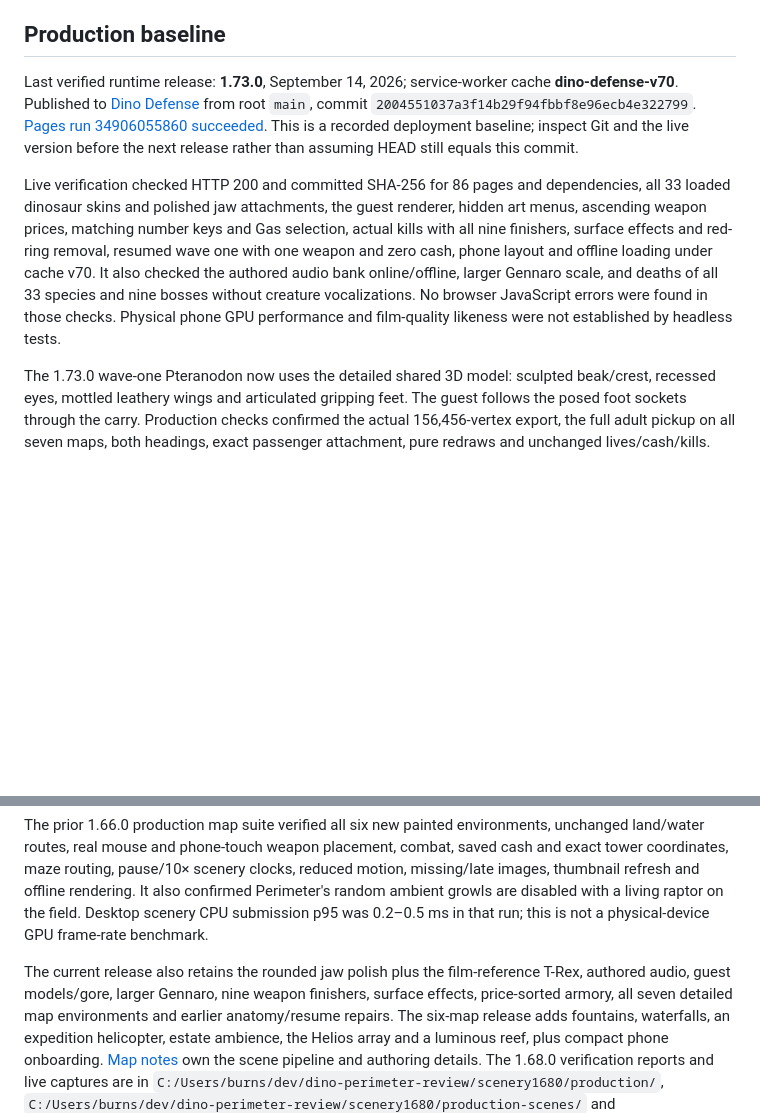
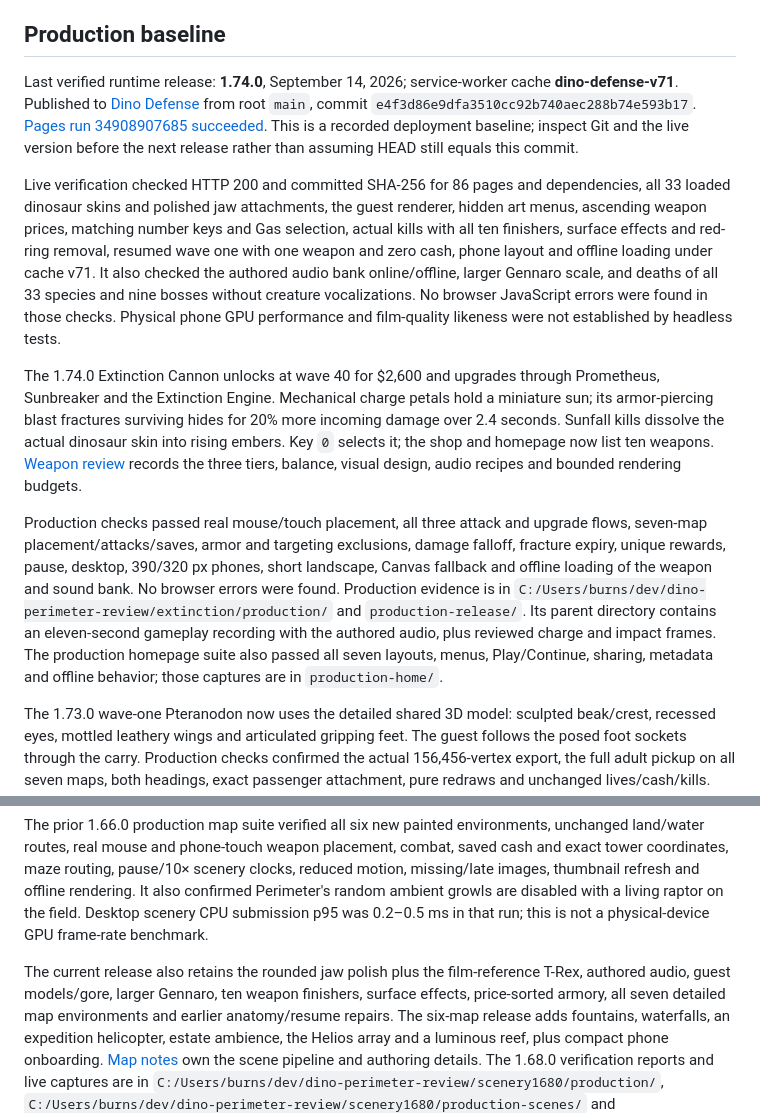
Before and after one commit to vibecodingmatt/dino-defense, a Markdown page: docs/WEB_ORIENTATION.md, 2 parts joined by grey strips. Rendered like a GitHub page; blank space fills up the shorter version.

Commit message:
Record verified Extinction Cannon production release

```diff
--- a/docs/WEB_ORIENTATION.md
+++ b/docs/WEB_ORIENTATION.md
@@ -6,10 +6,10 @@ separate maintained products. This is the browser handoff. Roblox starts at
 
 ## Production baseline
 
-Last verified runtime release: **1.73.0**, September 14, 2026; service-worker cache
-**dino-defense-v70**. Published to [Dino Defense](https://vibecodingmatt.github.io/dino-defense/)
-from root `main`, commit `2004551037a3f14b29f94fbbf8e96ecb4e322799`.
-[Pages run 34906055860 succeeded](https://github.com/vibecodingmatt/dino-defense/actions/runs/34906055860).
+Last verified runtime release: **1.74.0**, September 14, 2026; service-worker cache
+**dino-defense-v71**. Published to [Dino Defense](https://vibecodingmatt.github.io/dino-defense/)
+from root `main`, commit `e4f3d86e9dfa3510cc92b740aec288b74e593b17`.
+[Pages run 34908907685 succeeded](https://github.com/vibecodingmatt/dino-defense/actions/runs/34908907685).
 This is a recorded deployment baseline; inspect Git and the live version before
 the next release rather than assuming HEAD still equals this commit.
 
@@ -17,12 +17,31 @@ Live verification checked HTTP 200 and committed SHA-256 for 86 pages and
 dependencies, all 33 loaded dinosaur skins and polished jaw attachments,
 the guest renderer, hidden art menus,
 ascending weapon prices, matching number keys and Gas selection, actual kills
-with all nine finishers, surface effects and red-ring removal, resumed wave one
-with one weapon and zero cash, phone layout and offline loading under cache v70.
+with all ten finishers, surface effects and red-ring removal, resumed wave one
+with one weapon and zero cash, phone layout and offline loading under cache v71.
 It also checked the authored audio bank online/offline, larger Gennaro scale,
 and deaths of all 33 species and nine bosses without creature vocalizations.
 No browser JavaScript errors were found in those checks. Physical phone GPU
 performance and film-quality likeness were not established by headless tests.
+
+The 1.74.0 Extinction Cannon unlocks at wave 40 for $2,600 and upgrades through
+Prometheus, Sunbreaker and the Extinction Engine. Mechanical charge petals hold
+a miniature sun; its armor-piercing blast fractures surviving hides for 20% more
+incoming damage over 2.4 seconds. Sunfall kills dissolve the actual dinosaur skin
+into rising embers. Key `0` selects it; the shop and homepage now list ten weapons.
+[Weapon review](WEB_EXTINCTION_REVIEW.md) records the three tiers, balance,
+visual design, audio recipes and bounded rendering budgets.
+
+Production checks passed real mouse/touch placement, all three attack and upgrade
+flows, seven-map placement/attacks/saves, armor and targeting exclusions, damage
+falloff, fracture expiry, unique rewards, pause, desktop, 390/320 px phones,
+short landscape, Canvas fallback and offline loading of the weapon and sound bank.
+No browser errors were found. Production evidence is in
+`C:/Users/burns/dev/dino-perimeter-review/extinction/production/` and
+`production-release/`. Its parent directory contains an eleven-second gameplay
+recording with the authored audio, plus reviewed charge and impact frames.
+The production homepage suite also passed all seven layouts, menus, Play/Continue,
+sharing, metadata and offline behavior; those captures are in `production-home/`.
 
 The 1.73.0 wave-one Pteranodon now uses the detailed shared 3D model: sculpted
 beak/crest, recessed eyes, mottled leathery wings and articulated gripping feet.
@@ -126,7 +145,7 @@ raptor on the field. Desktop scenery CPU submission p95 was 0.2–0.5 ms in that
 run; this is not a physical-device GPU frame-rate benchmark.
 
 The current release also retains the rounded jaw polish plus the film-reference
-T-Rex, authored audio, guest models/gore, larger Gennaro, nine weapon finishers,
+T-Rex, authored audio, guest models/gore, larger Gennaro, ten weapon finishers,
 surface effects, price-sorted armory, all seven detailed map environments and
 earlier anatomy/resume repairs. The six-map release adds fountains, waterfalls,
 an expedition helicopter, estate ambience, the Helios array and a luminous reef,
```
